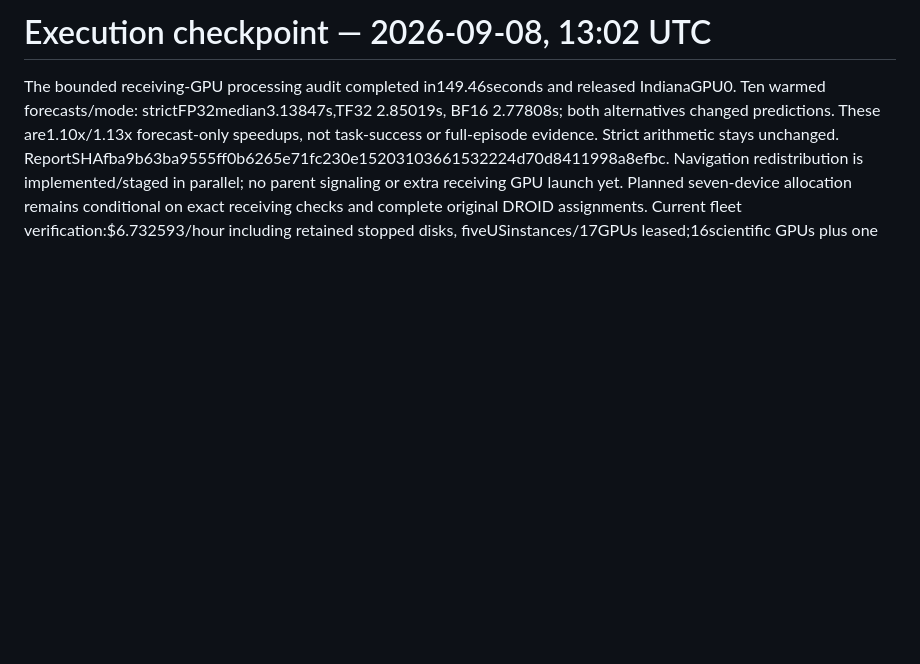
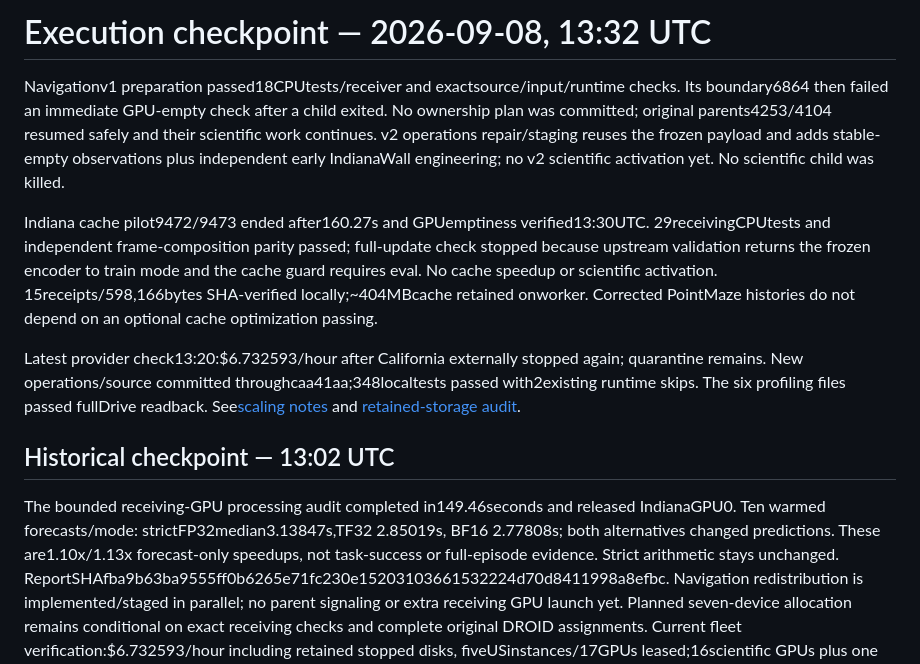
Before and after one commit to stevenybuilder/jepa_steering, a Markdown page: reports/EXECUTION_STATUS.md, the part around the change. Drawn GitHub-style; blank space fills up the shorter version.

```diff
--- a/reports/EXECUTION_STATUS.md
+++ b/reports/EXECUTION_STATUS.md
@@ -1,4 +1,26 @@
-# Execution checkpoint — 2026-09-08, 13:02 UTC
+# Execution checkpoint — 2026-09-08, 13:32 UTC
+
+Navigationv1 preparation passed18CPUtests/receiver and exactsource/input/runtime
+checks. Its boundary6864 then failed an immediate GPU-empty check after a child
+exited. No ownership plan was committed; original parents4253/4104 resumed safely
+and their scientific work continues. v2 operations repair/staging reuses the frozen
+payload and adds stable-empty observations plus independent early IndianaWall
+engineering; no v2 scientific activation yet. No scientific child was killed.
+
+Indiana cache pilot9472/9473 ended after160.27s and GPUemptiness verified13:30UTC.
+29receivingCPUtests and independent frame-composition parity passed; full-update
+check stopped because upstream validation returns the frozen encoder to train mode
+and the cache guard requires eval. No cache speedup or scientific activation.
+15receipts/598,166bytes SHA-verified locally;~404MBcache retained onworker. Corrected
+PointMaze histories do not depend on an optional cache optimization passing.
+
+Latest provider check13:20:$6.732593/hour after California externally stopped again;
+quarantine remains. New operations/source committed throughcaa41aa;348localtests
+passed with2existing runtime skips. The six profiling files passed fullDrive
+readback. See[scaling notes](../jax_scaling_notes.md) and
+[retained-storage audit](RETAINED_STORAGE_AUDIT_20260908.md).
+
+## Historical checkpoint — 13:02 UTC
 
 The bounded receiving-GPU processing audit completed in149.46seconds and released
 IndianaGPU0. Ten warmed forecasts/mode: strictFP32median3.13847s,TF32 2.85019s,
```
Also changed, not shown: jax_scaling_notes.md (+43 -0 lines), reports/RETAINED_STORAGE_AUDIT_20260908.md (added, +42 -0 lines).
